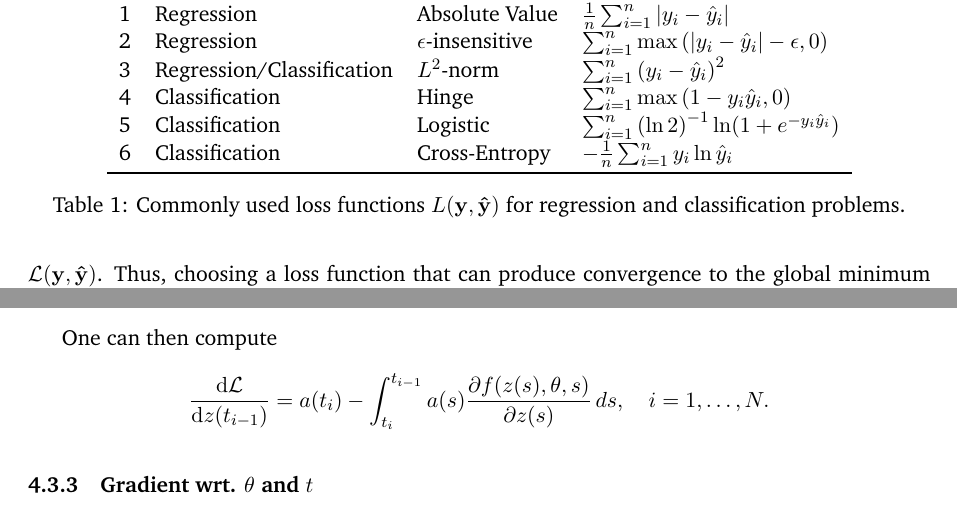
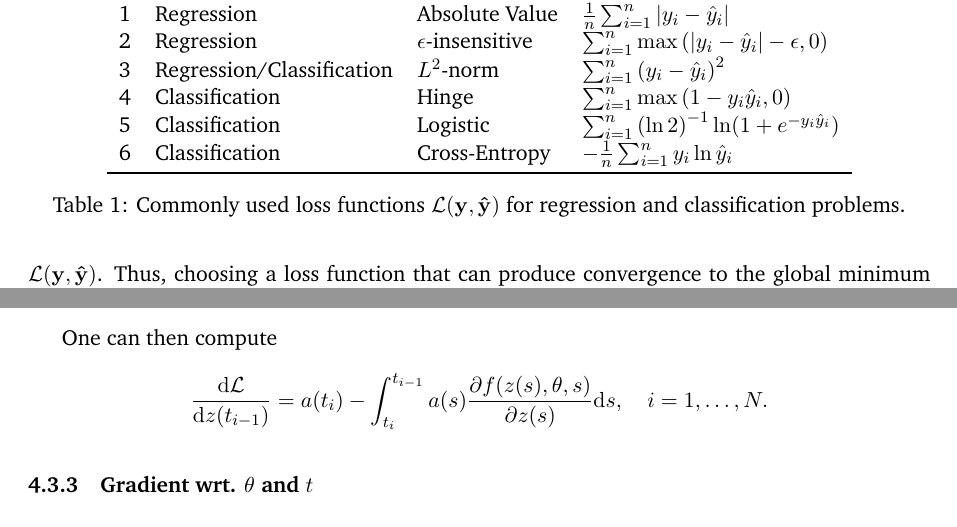
Before and after one commit to jaamestaay/M2R-Group-29, a LaTeX paper (report/M2R_template.tex): two parts of pages 17 and 20 of 28, joined at a grey line, cut so that both start at the same text. Compiled offline with pdfLaTeX; a missing bibliography style is replaced by a similar one.

Commit message:
Updates from Overleaf

```diff
--- a/report/M2R_template.tex
+++ b/report/M2R_template.tex
@@ -518,7 +518,7 @@ Of course, the precise definition of the loss function depends on the optimisati
         6 & Classification  & Cross-Entropy             & $- \frac{1}{n} \sum_{i=1}^n y_i\ln \hat{y}_i$\\
         \bottomrule
     \end{tabular}
-    \caption{Commonly used loss functions $L(\mathbf{y}, \mathbf{\hat{y}})$ for regression and classification problems.}
+    \caption{Commonly used loss functions $\mathcal{L}(\mathbf{y}, \mathbf{\hat{y}})$ for regression and classification problems.}
     \label{tab:lfd}
 \end{table}
 
@@ -628,7 +628,7 @@ $$
 
 One can then compute
 $$
-\frac{\mathrm{d}\mathcal{L}}{\mathrm{d}z(t_{i-1})} =a(t_i)- \int_{t_i}^{t_{i-1}}a(s)\frac{\partial f(z(s),\theta,s)}{\partial z(s)}\,ds,\quad i=1,\dots,N.
+\frac{\mathrm{d}\mathcal{L}}{\mathrm{d}z(t_{i-1})} =a(t_i)- \int_{t_i}^{t_{i-1}}a(s)\frac{\partial f(z(s),\theta,s)}{\partial z(s)}\mathrm{d}s,\quad i=1,\dots,N.
 $$
 
 \subsubsection{Gradient wrt. $\theta$ and $t$}
```
